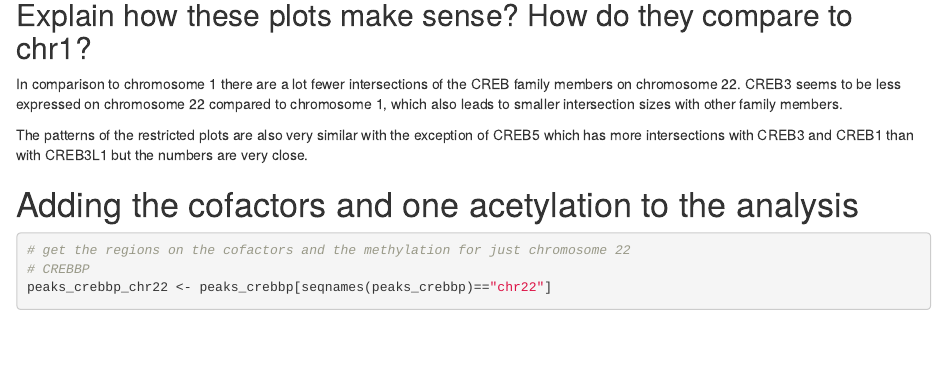
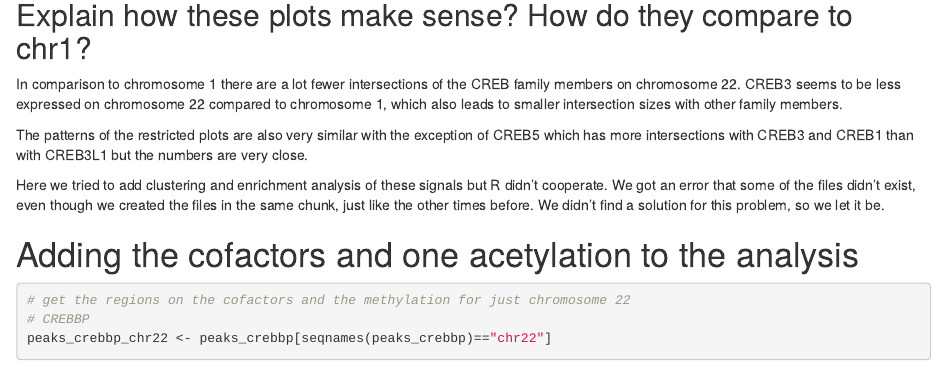
Before and after one commit to mountainmitshi/Project, an R Markdown document (Project_6.Rmd): the page in a window 1100 px wide, from 3860 px down. Rendered offline with R 4.5, knitr and Pandoc, with nearby package versions; some code elsewhere in the file could not run offline; common packages that the code uses without loading them are loaded.

Commit message:
Update Project_6.Rmd

````diff
--- a/Project_6.Rmd
+++ b/Project_6.Rmd
@@ -140,6 +140,8 @@ In comparison to chromosome 1 there are a lot fewer intersections of the CREB fa
 
 The patterns of the restricted plots are also very similar with the exception of CREB5 which has more intersections with CREB3 and CREB1 than with CREB3L1 but the numbers are very close.
 
+Here we tried to add clustering and enrichment analysis of these signals but R didn't cooperate. We got an error that some of the files didn't exist, even though we created the files in the same chunk, just like the other times before. We didn't find a solution for this problem, so we let it be.
+
 # Adding the cofactors and one acetylation to the analysis
 
 ```{r}
````
